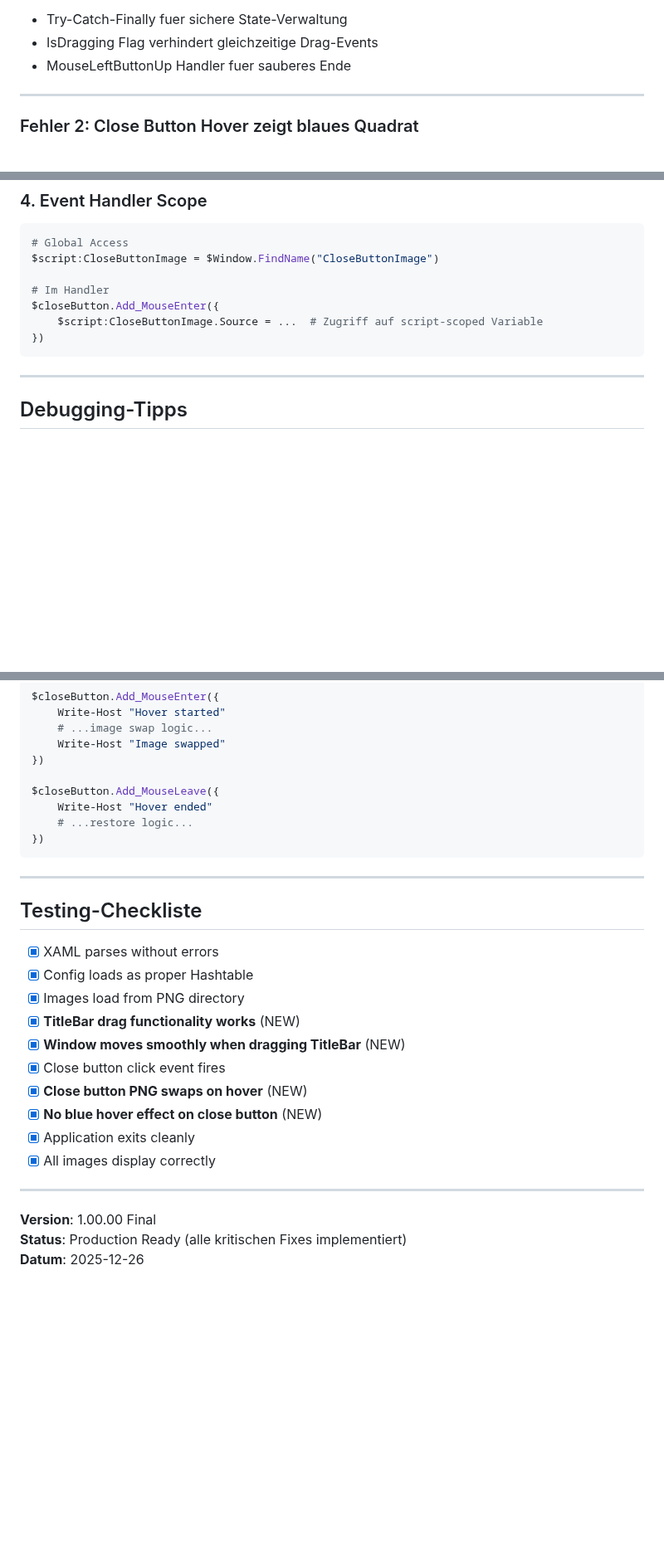
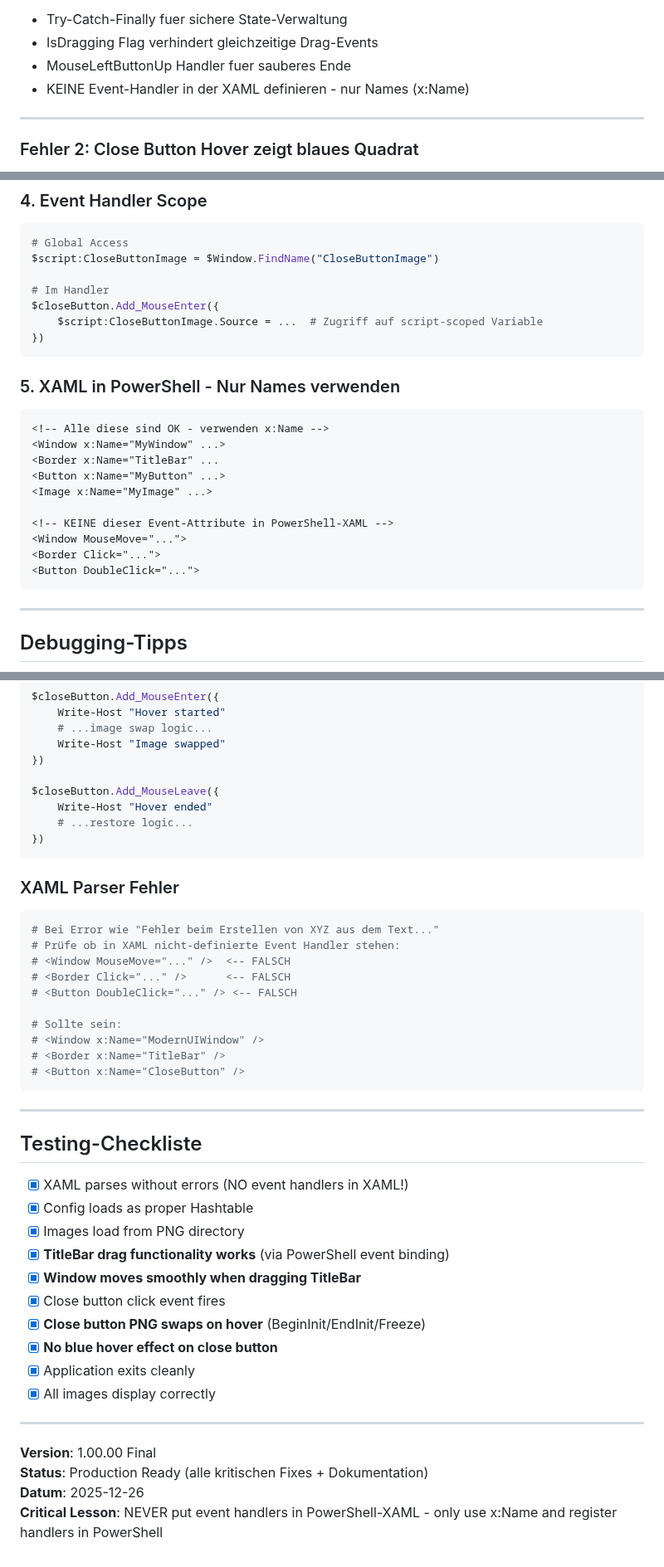
Before and after one commit to praetoriani/PowerShell.Lib, a Markdown page: ModernUI/BUGFIXES.md, 3 parts joined by grey strips. Shown at 83% size. GitHub-like rendering; blank space fills up the shorter version.

Commit message:
ModernUI: Fix documentation - note the undefined event handler issue

````diff
--- a/ModernUI/BUGFIXES.md
+++ b/ModernUI/BUGFIXES.md
@@ -146,6 +153,7 @@ $titleBar.Add_MouseLeftButtonUp({
 - Try-Catch-Finally fuer sichere State-Verwaltung
 - IsDragging Flag verhindert gleichzeitige Drag-Events
 - MouseLeftButtonUp Handler fuer sauberes Ende
+- KEINE Event-Handler in der XAML definieren - nur Names (x:Name)
 
 ---
 
@@ -289,6 +337,20 @@ $script:CloseButtonImage = $Window.FindName("CloseButtonImage")
 $closeButton.Add_MouseEnter({
     $script:CloseButtonImage.Source = ...  # Zugriff auf script-scoped Variable
 })
+```
+
+### 5. XAML in PowerShell - Nur Names verwenden
+```xaml
+<!-- Alle diese sind OK - verwenden x:Name -->
+<Window x:Name="MyWindow" ...>
+<Border x:Name="TitleBar" ...
+<Button x:Name="MyButton" ...>
+<Image x:Name="MyImage" ...>
+
+<!-- KEINE dieser Event-Attribute in PowerShell-XAML -->
+<Window MouseMove="...">
+<Border Click="...">
+<Button DoubleClick="...">
 ```
 
 ---
@@ -337,23 +399,38 @@ $closeButton.Add_MouseLeave({
 })
 ```
 
+### XAML Parser Fehler
+```powershell
+# Bei Error wie "Fehler beim Erstellen von XYZ aus dem Text..."
+# Prüfe ob in XAML nicht-definierte Event Handler stehen:
+# <Window MouseMove="..." />  <-- FALSCH
+# <Border Click="..." />      <-- FALSCH
+# <Button DoubleClick="..." /> <-- FALSCH
+
+# Sollte sein:
+# <Window x:Name="ModernUIWindow" />
+# <Border x:Name="TitleBar" />
+# <Button x:Name="CloseButton" />
+```
+
 ---
 
 ## Testing-Checkliste
 
-- [x] XAML parses without errors
+- [x] XAML parses without errors (NO event handlers in XAML!)
 - [x] Config loads as proper Hashtable
 - [x] Images load from PNG directory
-- [x] **TitleBar drag functionality works** (NEW)
-- [x] **Window moves smoothly when dragging TitleBar** (NEW)
+- [x] **TitleBar drag functionality works** (via PowerShell event binding)
+- [x] **Window moves smoothly when dragging TitleBar**
 - [x] Close button click event fires
-- [x] **Close button PNG swaps on hover** (NEW)
-- [x] **No blue hover effect on close button** (NEW)
+- [x] **Close button PNG swaps on hover** (BeginInit/EndInit/Freeze)
+- [x] **No blue hover effect on close button**
 - [x] Application exits cleanly
 - [x] All images display correctly
 
 ---
 
 **Version**: 1.00.00 Final
-**Status**: Production Ready (alle kritischen Fixes implementiert)
+**Status**: Production Ready (alle kritischen Fixes + Dokumentation)
 **Datum**: 2025-12-26
+**Critical Lesson**: NEVER put event handlers in PowerShell-XAML - only use x:Name and register handlers in PowerShell
````
Also changed, not shown: other parts of ModernUI/BUGFIXES.md (+48 -1 lines).
